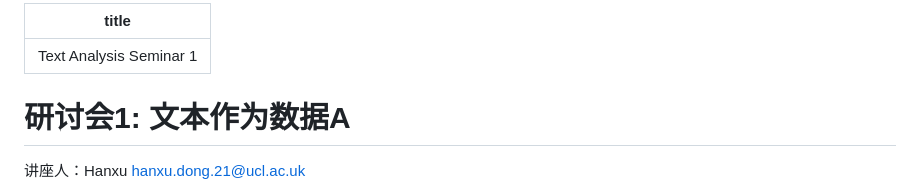
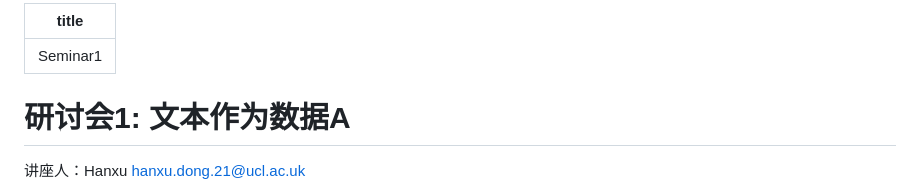
Before and after one commit to leondong98/Text-Analysis-Workshop, a Markdown page: Seminar/Text Analysis Seminar 1 .md, the part around the change. Drawn GitHub-style.

Commit message:
Update Text Analysis Seminar 1 .md
Rename file to Seminar1.md

```diff
--- a/Seminar/Text Analysis Seminar 1 .md
+++ b/Seminar/Text Analysis Seminar 1 .md
@@ -1,5 +1,5 @@
 ---
-title: Text Analysis Seminar 1
+title: Seminar1
 
 ---
 
```
